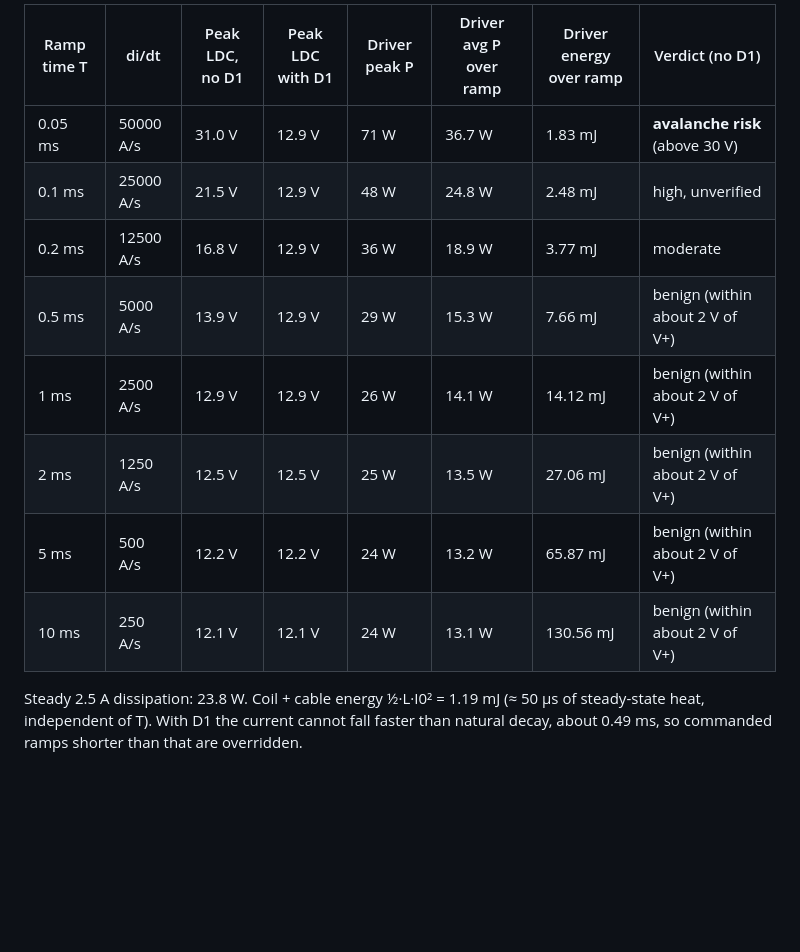
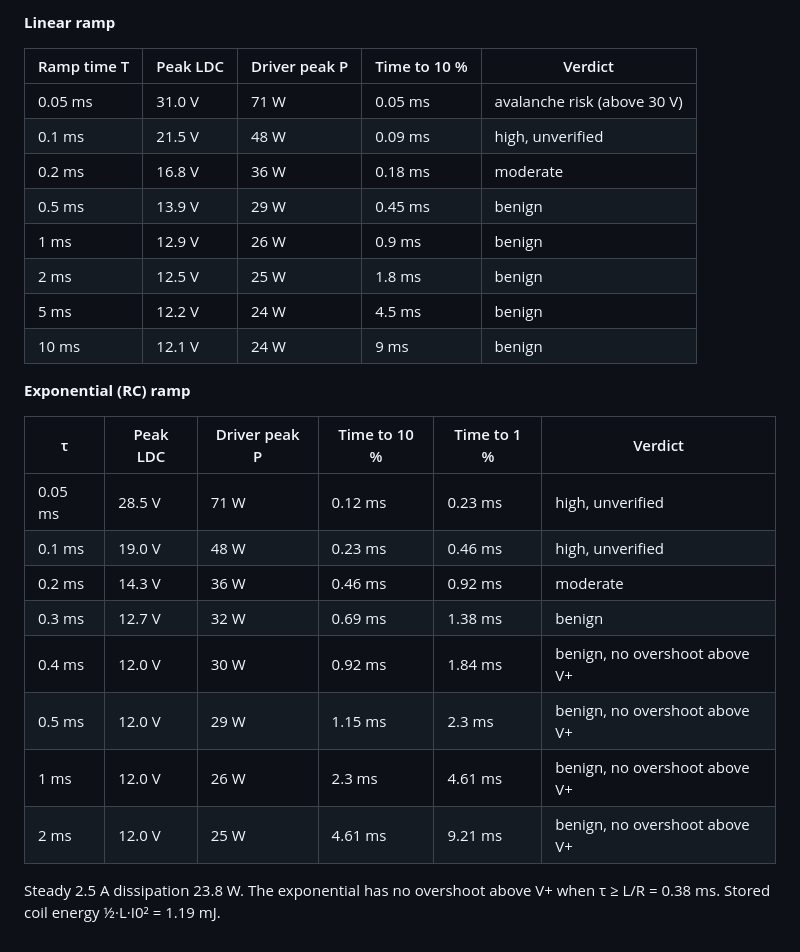
Before and after one commit to wenhan-hua/LD-protection-circuit, a Markdown page: docs/ramp_down_table.md, the part around the change. Drawn GitHub-style; blank space fills up the shorter version.

```diff
--- a/docs/ramp_down_table.md
+++ b/docs/ramp_down_table.md
@@ -1,13 +1,27 @@
-| Ramp time T | di/dt | Peak LDC, no D1 | Peak LDC with D1 | Driver peak P | Driver avg P over ramp | Driver energy over ramp | Verdict (no D1) |
-|---|---|---|---|---|---|---|---|
-| 0.05 ms | 50000 A/s | 31.0 V | 12.9 V | 71 W | 36.7 W | 1.83 mJ | **avalanche risk** (above 30 V) |
-| 0.1 ms | 25000 A/s | 21.5 V | 12.9 V | 48 W | 24.8 W | 2.48 mJ | high, unverified |
-| 0.2 ms | 12500 A/s | 16.8 V | 12.9 V | 36 W | 18.9 W | 3.77 mJ | moderate |
-| 0.5 ms | 5000 A/s | 13.9 V | 12.9 V | 29 W | 15.3 W | 7.66 mJ | benign (within about 2 V of V+) |
-| 1 ms | 2500 A/s | 12.9 V | 12.9 V | 26 W | 14.1 W | 14.12 mJ | benign (within about 2 V of V+) |
-| 2 ms | 1250 A/s | 12.5 V | 12.5 V | 25 W | 13.5 W | 27.06 mJ | benign (within about 2 V of V+) |
-| 5 ms | 500 A/s | 12.2 V | 12.2 V | 24 W | 13.2 W | 65.87 mJ | benign (within about 2 V of V+) |
-| 10 ms | 250 A/s | 12.1 V | 12.1 V | 24 W | 13.1 W | 130.56 mJ | benign (within about 2 V of V+) |
+**Linear ramp**
 
-Steady 2.5 A dissipation: 23.8 W. Coil + cable energy ½·L·I0² = 1.19 mJ (≈ 50 µs of steady-state heat, independent of T).
-With D1 the current cannot fall faster than natural decay, about 0.49 ms, so commanded ramps shorter than that are overridden.
+| Ramp time T | Peak LDC | Driver peak P | Time to 10 % | Verdict |
+|---|---|---|---|---|
+| 0.05 ms | 31.0 V | 71 W | 0.05 ms | avalanche risk (above 30 V) |
+| 0.1 ms | 21.5 V | 48 W | 0.09 ms | high, unverified |
+| 0.2 ms | 16.8 V | 36 W | 0.18 ms | moderate |
+| 0.5 ms | 13.9 V | 29 W | 0.45 ms | benign |
+| 1 ms | 12.9 V | 26 W | 0.9 ms | benign |
+| 2 ms | 12.5 V | 25 W | 1.8 ms | benign |
+| 5 ms | 12.2 V | 24 W | 4.5 ms | benign |
+| 10 ms | 12.1 V | 24 W | 9 ms | benign |
+
+**Exponential (RC) ramp**
+
+| τ | Peak LDC | Driver peak P | Time to 10 % | Time to 1 % | Verdict |
+|---|---|---|---|---|---|
+| 0.05 ms | 28.5 V | 71 W | 0.12 ms | 0.23 ms | high, unverified |
+| 0.1 ms | 19.0 V | 48 W | 0.23 ms | 0.46 ms | high, unverified |
+| 0.2 ms | 14.3 V | 36 W | 0.46 ms | 0.92 ms | moderate |
+| 0.3 ms | 12.7 V | 32 W | 0.69 ms | 1.38 ms | benign |
+| 0.4 ms | 12.0 V | 30 W | 0.92 ms | 1.84 ms | benign, no overshoot above V+ |
+| 0.5 ms | 12.0 V | 29 W | 1.15 ms | 2.3 ms | benign, no overshoot above V+ |
+| 1 ms | 12.0 V | 26 W | 2.3 ms | 4.61 ms | benign, no overshoot above V+ |
+| 2 ms | 12.0 V | 25 W | 4.61 ms | 9.21 ms | benign, no overshoot above V+ |
+
+Steady 2.5 A dissipation 23.8 W. The exponential has no overshoot above V+ when τ ≥ L/R = 0.38 ms. Stored coil energy ½·L·I0² = 1.19 mJ.
```
Also changed, not shown: docs/ramp-down-analysis.md (+49 -39 lines), docs/ramp_down.png, 1 other file.
